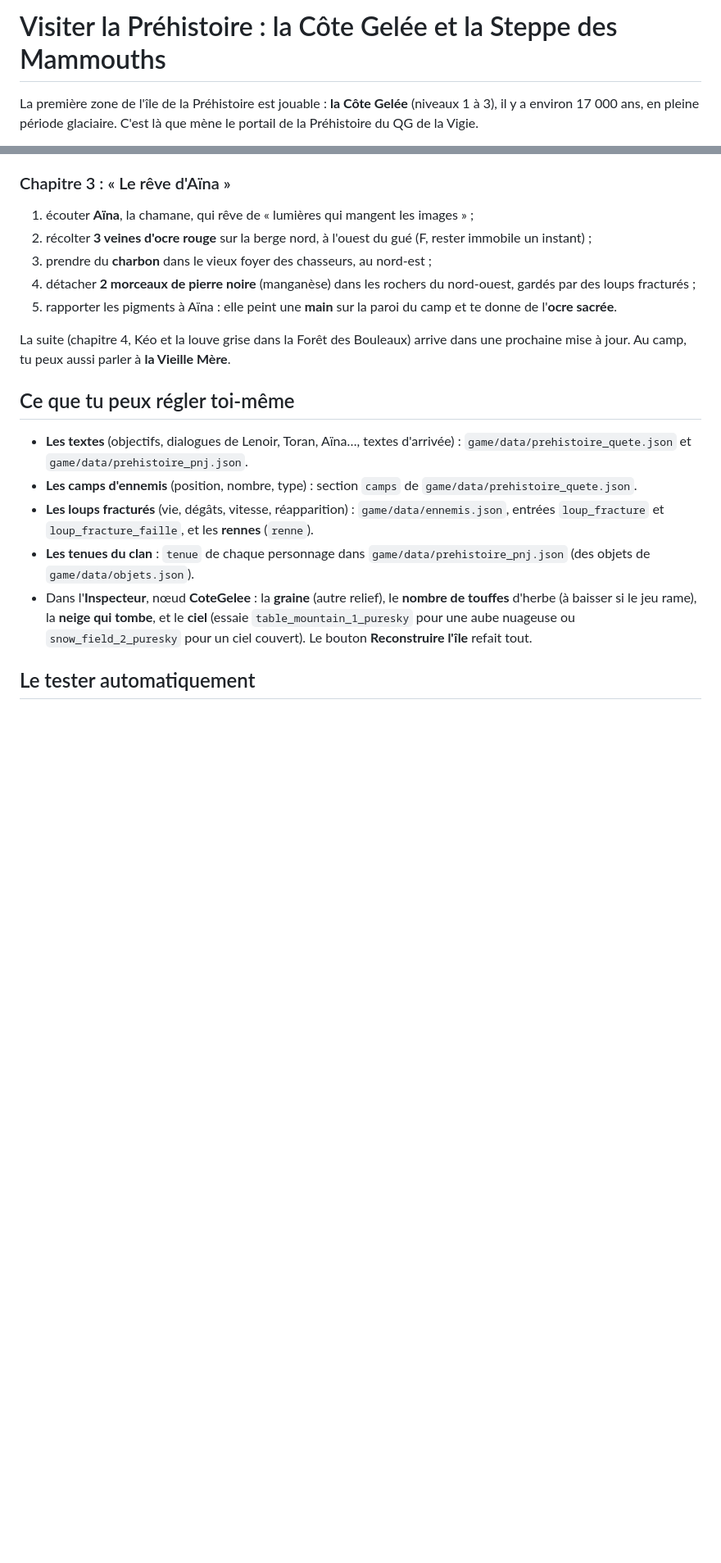
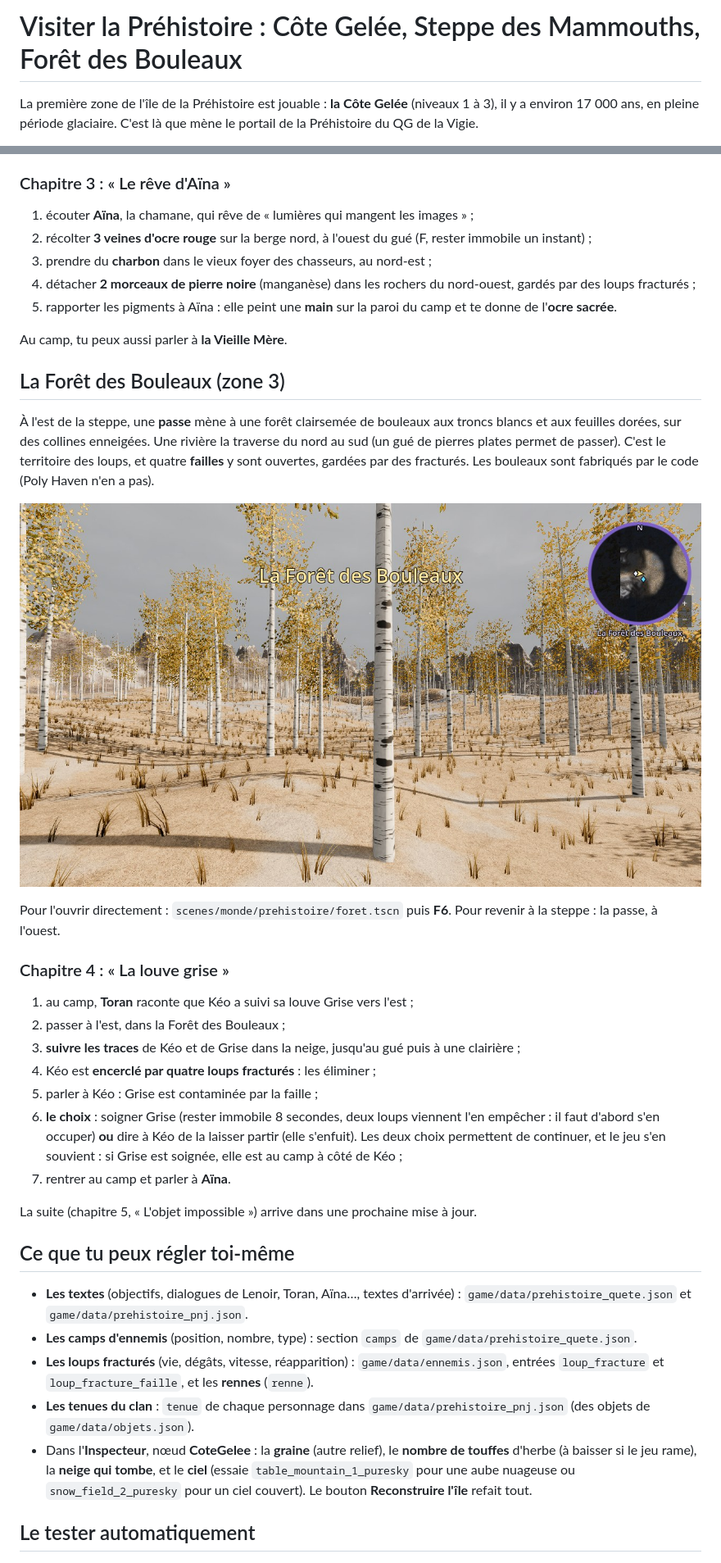
Before and after one commit to macgama/SickWorld, a Markdown page: docs/guides/visiter-la-prehistoire.md, 2 parts joined by grey strips. Shown at 82% size. GitHub-like rendering; pictures changed too: docs/images/prehistoire-foret.jpg (added); blank space fills up the shorter version.

Commit message:
Préhistoire : la Forêt des Bouleaux et le chapitre 4 « La louve grise »
- Zone 3 : forêt de bouleaux fabriqués par le code, rivière et gué de pierres,
  failles, traces de Kéo et de Grise dans la neige, passe vers la Steppe.
- Chapitre 4 : Toran, pistage, Kéo encerclé, choix pour Grise (soigner ou
  laisser partir, gardé dans la sauvegarde), retour au camp.
- Quête : étapes « choix », effet « appeler », renforts une seule fois.
- Steppe : rivière plus naturelle, piste discrète, tentes et paroi moins
  saturées, arbustes jaunis, passe de l'est.
- Test : test_foret.gd (les deux choix).

Co-Authored-By: Claude Opus 5.5 <noreply@anthropic.com>
Claude-Session: https://claude.ai/code/session_01VWmGkcYiG8iPttFy2RuYt9

```diff
--- a/docs/guides/visiter-la-prehistoire.md
+++ b/docs/guides/visiter-la-prehistoire.md
@@ -1,4 +1,4 @@
-# Visiter la Préhistoire : la Côte Gelée et la Steppe des Mammouths
+# Visiter la Préhistoire : Côte Gelée, Steppe des Mammouths, Forêt des Bouleaux
 
 La première zone de l'île de la Préhistoire est jouable : **la Côte Gelée** (niveaux 1 à 3), il y a environ 17 000 ans, en pleine période glaciaire. C'est là que mène le portail de la Préhistoire du QG de la Vigie.
 
@@ -60,7 +60,27 @@ Pour l'ouvrir directement : `scenes/monde/prehistoire/steppe.tscn` puis **F6**.
 4. détacher **2 morceaux de pierre noire** (manganèse) dans les rochers du nord-ouest, gardés par des loups fracturés ;
 5. rapporter les pigments à Aïna : elle peint une **main** sur la paroi du camp et te donne de l'**ocre sacrée**.
 
-La suite (chapitre 4, Kéo et la louve grise dans la Forêt des Bouleaux) arrive dans une prochaine mise à jour. Au camp, tu peux aussi parler à **la Vieille Mère**.
+Au camp, tu peux aussi parler à **la Vieille Mère**.
+
+## La Forêt des Bouleaux (zone 3)
+
+À l'est de la steppe, une **passe** mène à une forêt clairsemée de bouleaux aux troncs blancs et aux feuilles dorées, sur des collines enneigées. Une rivière la traverse du nord au sud (un gué de pierres plates permet de passer). C'est le territoire des loups, et quatre **failles** y sont ouvertes, gardées par des fracturés. Les bouleaux sont fabriqués par le code (Poly Haven n'en a pas).
+
+![La Forêt des Bouleaux](../images/prehistoire-foret.jpg)
+
+Pour l'ouvrir directement : `scenes/monde/prehistoire/foret.tscn` puis **F6**. Pour revenir à la steppe : la passe, à l'ouest.
+
+### Chapitre 4 : « La louve grise »
+
+1. au camp, **Toran** raconte que Kéo a suivi sa louve Grise vers l'est ;
+2. passer à l'est, dans la Forêt des Bouleaux ;
+3. **suivre les traces** de Kéo et de Grise dans la neige, jusqu'au gué puis à une clairière ;
+4. Kéo est **encerclé par quatre loups fracturés** : les éliminer ;
+5. parler à Kéo : Grise est contaminée par la faille ;
+6. **le choix** : soigner Grise (rester immobile 8 secondes, deux loups viennent l'en empêcher : il faut d'abord s'en occuper) **ou** dire à Kéo de la laisser partir (elle s'enfuit). Les deux choix permettent de continuer, et le jeu s'en souvient : si Grise est soignée, elle est au camp à côté de Kéo ;
+7. rentrer au camp et parler à **Aïna**.
+
+La suite (chapitre 5, « L'objet impossible ») arrive dans une prochaine mise à jour.
 
 ## Ce que tu peux régler toi-même
 
```
Also changed, not shown: other parts of docs/guides/visiter-la-prehistoire.md (+3 -2 lines), README.md (+2 -1 lines), 17 other files.
